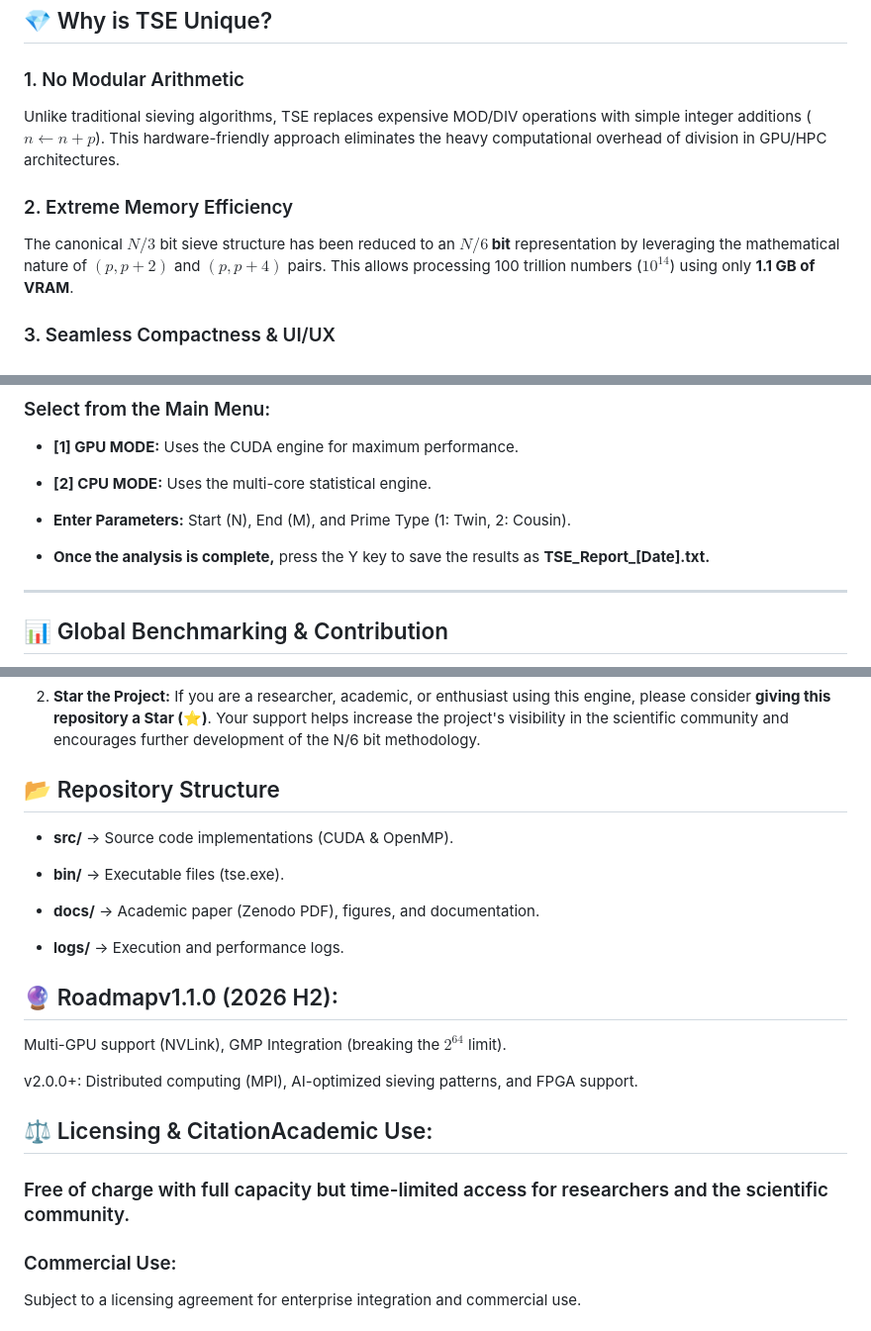
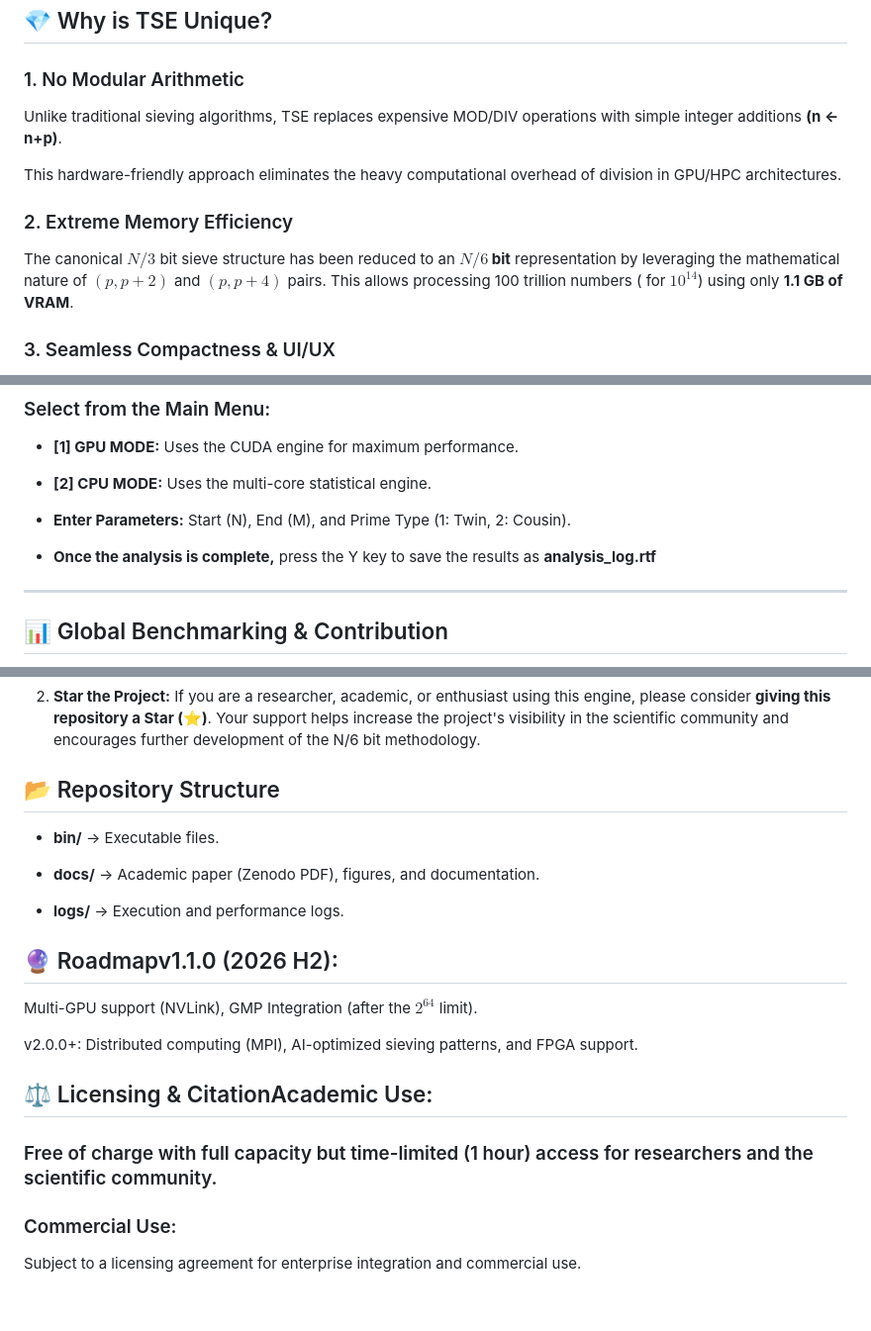
Before and after one commit to bilgisofttr/turkishsieve, a Markdown page: README.md, 3 parts joined by grey strips. Shown at 99% size. GitHub-like rendering; blank space fills up the shorter version.

Commit message:
Refactor README for clarity and formatting
Updated the README to improve clarity and fix formatting issues.

```diff
--- a/README.md
+++ b/README.md
@@ -21,10 +25,12 @@
 ## 💎 Why is TSE Unique?
 
 ### 1. No Modular Arithmetic
-Unlike traditional sieving algorithms, TSE replaces expensive MOD/DIV operations with simple integer additions ($n \leftarrow n+p$). This hardware-friendly approach eliminates the heavy computational overhead of division in GPU/HPC architectures.
+Unlike traditional sieving algorithms, TSE replaces expensive MOD/DIV operations with simple integer additions **(n <- n+p)**.
+
+This hardware-friendly approach eliminates the heavy computational overhead of division in GPU/HPC architectures.
 
 ### 2. Extreme Memory Efficiency
-The canonical $N/3$ bit sieve structure has been reduced to an **$N/6$ bit** representation by leveraging the mathematical nature of $(p, p+2)$ and $(p, p+4)$ pairs. This allows processing 100 trillion numbers ($10^{14}$) using only **1.1 GB of VRAM**.
+The canonical $N/3$ bit sieve structure has been reduced to an **$N/6$ bit** representation by leveraging the mathematical nature of $(p, p+2)$ and $(p, p+4)$ pairs. This allows processing 100 trillion numbers ( for $10^{14}$) using only **1.1 GB of VRAM**.
 
 ### 3. Seamless Compactness & UI/UX
 * **No Coding Knowledge Required:** A fully menu-driven, interactive interface for researchers.
@@ -162,7 +168,7 @@ The application will automatically detect your hardware (Cores, Cache, GPU, VRAM
 
 * **Enter Parameters:** Start (N), End (M), and Prime Type (1: Twin, 2: Cousin).
 
-* **Once the analysis is complete,** press the Y key to save the results as **TSE_Report_[Date].txt.**
+* **Once the analysis is complete,** press the Y key to save the results as **analysis_log.rtf**
 
 ---
 
@@ -176,9 +182,8 @@ We aim to build a comprehensive performance database across different hardware a
 2. **Star the Project:** If you are a researcher, academic, or enthusiast using this engine, please consider **giving this repository a Star (⭐)**. Your support helps increase the project's visibility in the scientific community and encourages further development of the N/6 bit methodology.
 
 ## 📂 Repository Structure
-* **src/** → Source code implementations (CUDA & OpenMP).
 
-* **bin/** → Executable files (tse.exe).
+* **bin/** → Executable files.
 
 * **docs/** → Academic paper (Zenodo PDF), figures, and documentation.
 
@@ -186,13 +191,13 @@ We aim to build a comprehensive performance database across different hardware a
 
 ## 🔮 Roadmapv1.1.0 (2026 H2):
 
-Multi-GPU support (NVLink), GMP Integration (breaking the $2^{64}$ limit).
+Multi-GPU support (NVLink), GMP Integration (after the $2^{64}$ limit).
 
 v2.0.0+: Distributed computing (MPI), AI-optimized sieving patterns, and FPGA support.
 
 ## ⚖️ Licensing & CitationAcademic Use:
 
-### Free of charge with full capacity but time-limited access for researchers and the scientific community.
+### Free of charge with full capacity but time-limited (1 hour) access for researchers and the scientific community.
 
 ### Commercial Use:
 Subject to a licensing agreement for enterprise integration and commercial use.
```
Also changed, not shown: other parts of README.md (+5 -1 lines).
